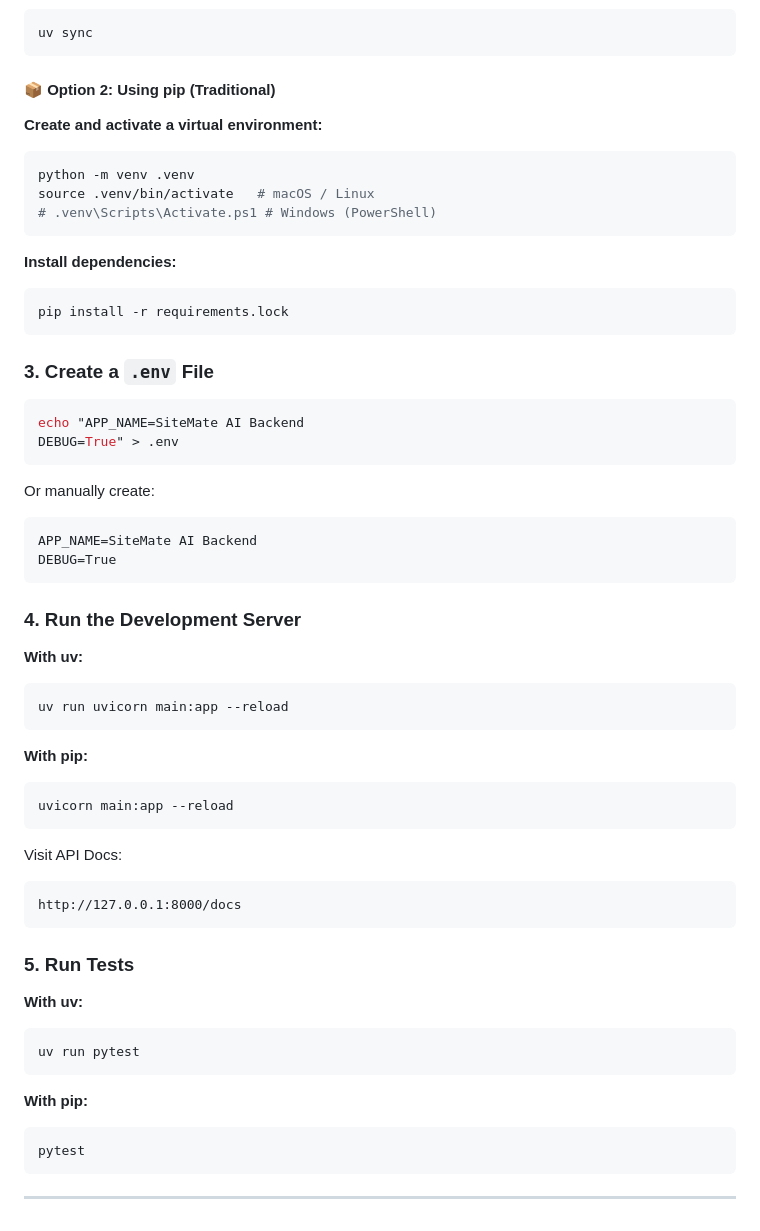
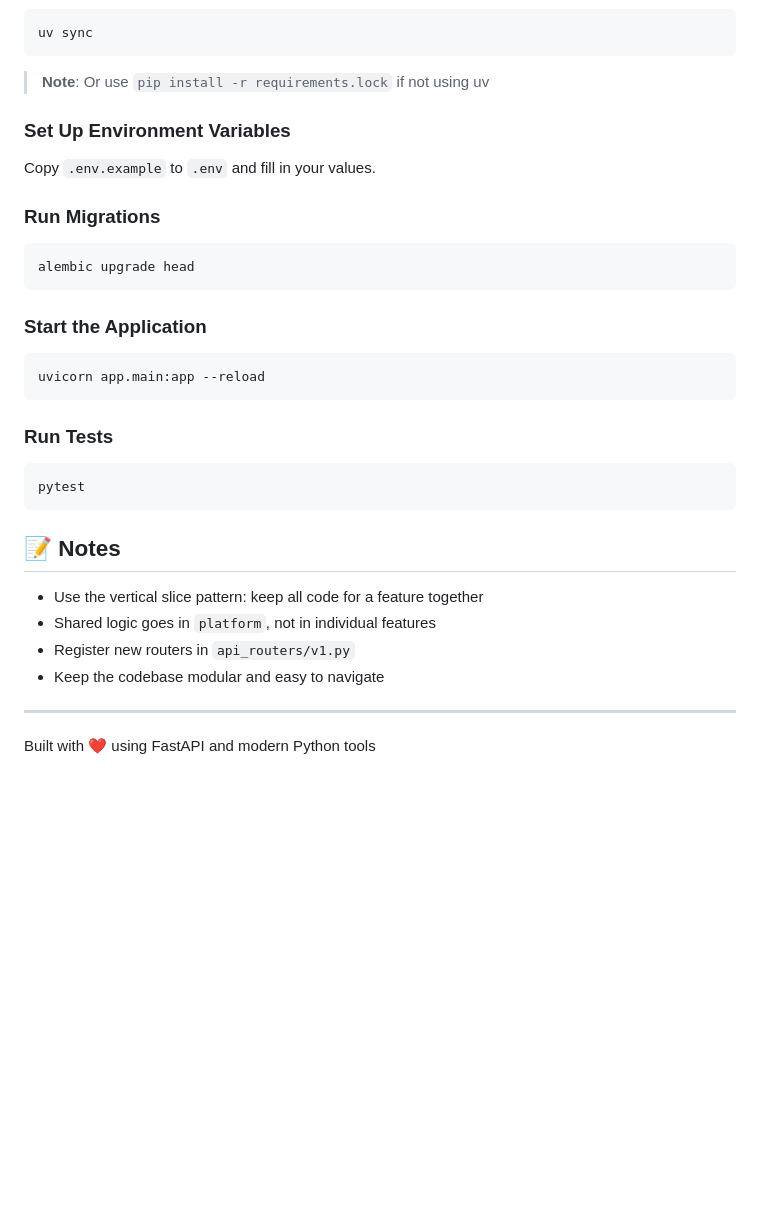
Before and after one commit to hngprojects/site-audit-ai-be, a Markdown page: README.md, the part around the change printed below. Drawn GitHub-style; blank space fills up the shorter version.

Commit message:
Revise README for clarity and project details
Updated project structure, installation instructions, and feature explanations.

````diff
--- a/README.md
+++ b/README.md
@@ -85,62 +73,37 @@ pip install uv
 uv sync
 ```
 
-#### **📦 Option 2: Using pip (Traditional)**
+> **Note**: Or use `pip install -r requirements.lock` if not using uv
 
-**Create and activate a virtual environment:**
+### Set Up Environment Variables
+
+Copy `.env.example` to `.env` and fill in your values.
+
+### Run Migrations
+
 ```bash
-python -m venv .venv
-source .venv/bin/activate   # macOS / Linux
-# .venv\Scripts\Activate.ps1 # Windows (PowerShell)
+alembic upgrade head
 ```
 
-**Install dependencies:**
+### Start the Application
+
 ```bash
-pip install -r requirements.lock
+uvicorn app.main:app --reload
 ```
 
-### **3. Create a `.env` File**
+### Run Tests
 
-```bash
-echo "APP_NAME=SiteMate AI Backend
-DEBUG=True" > .env
-```
-
-Or manually create:
-
-```
-APP_NAME=SiteMate AI Backend
-DEBUG=True
-```
-
-### **4. Run the Development Server**
-
-**With uv:**
-```bash
-uv run uvicorn main:app --reload
-```
-
-**With pip:**
-```bash
-uvicorn main:app --reload
-```
-
-Visit API Docs:
-
-```
-http://127.0.0.1:8000/docs
-```
-
-### **5. Run Tests**
-
-**With uv:**
-```bash
-uv run pytest
-```
-
-**With pip:**
 ```bash
 pytest
 ```
 
+## 📝 Notes
+
+- Use the vertical slice pattern: keep all code for a feature together
+- Shared logic goes in `platform`, not in individual features
+- Register new routers in `api_routers/v1.py`
+- Keep the codebase modular and easy to navigate
+
 ---
+
+Built with ❤️ using FastAPI and modern Python tools
````
Also changed, not shown: other parts of README.md (+56 -68 lines).
